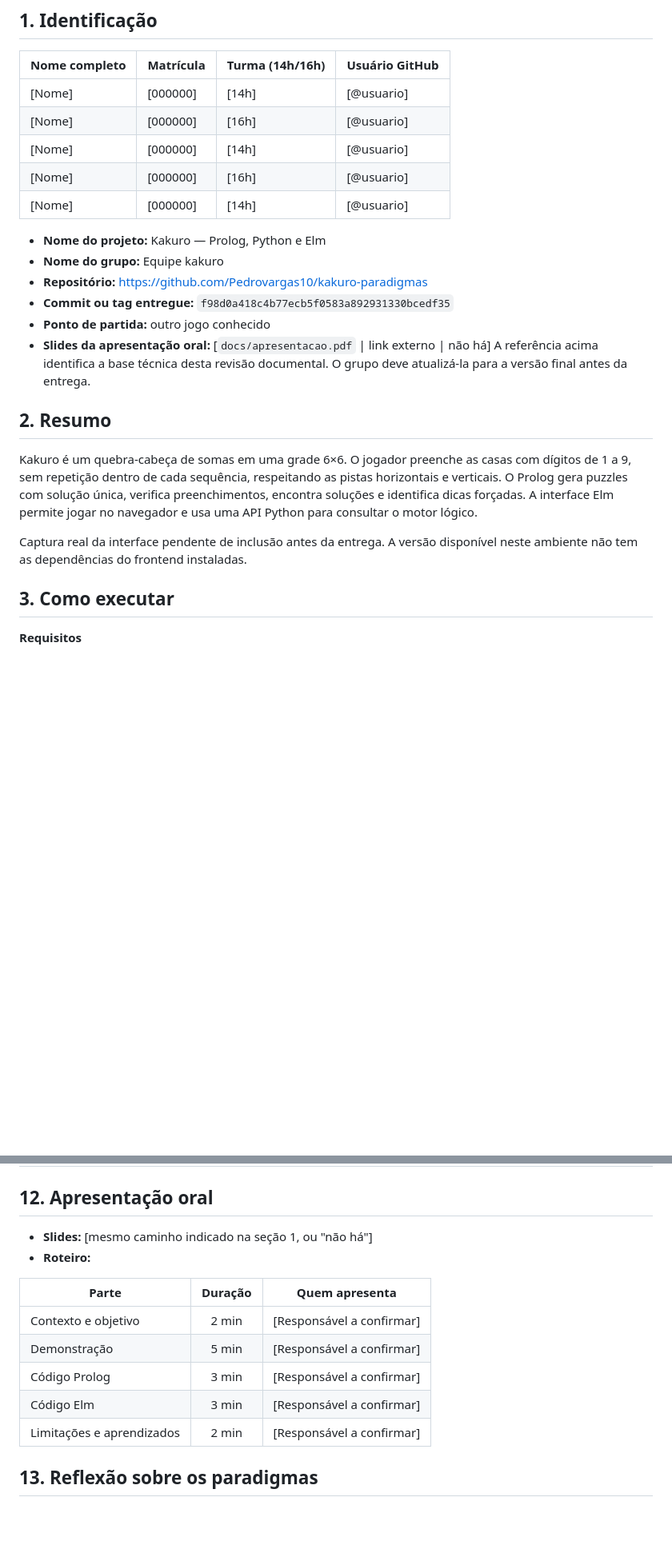
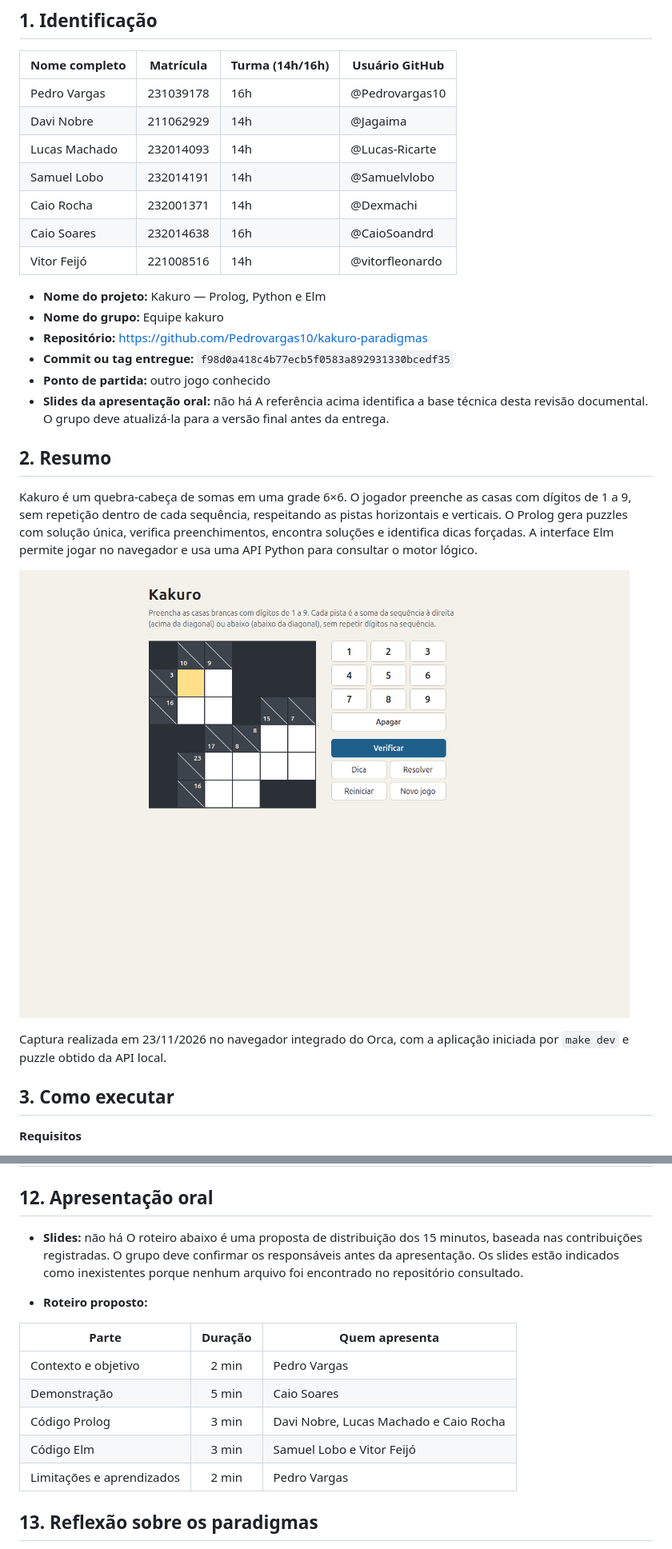
Before and after one commit to Pedrovargas10/kakuro-paradigmas, a Markdown page: RELATORIO.md, 2 parts joined by grey strips. Shown at 80% size. Rendered like a GitHub page; pictures changed too: docs/captura.png (added); blank space fills up the shorter version.

Commit message:
docs: completa identificação e adiciona captura real do jogo

```diff
--- a/RELATORIO.md
+++ b/RELATORIO.md
@@ -3,26 +3,30 @@
 ## 1. Identificação
 
 | Nome completo | Matrícula | Turma (14h/16h) | Usuário GitHub |
-|---------------|-----------|-----------------|----------------|
-| [Nome]        | [000000]  | [14h]           | [@usuario]     |
-| [Nome]        | [000000]  | [16h]           | [@usuario]     |
-| [Nome]        | [000000]  | [14h]           | [@usuario]     |
-| [Nome]        | [000000]  | [16h]           | [@usuario]     |
-| [Nome]        | [000000]  | [14h]           | [@usuario]     |
+|---|---|---|---|
+| Pedro Vargas | 231039178 | 16h | @Pedrovargas10 |
+| Davi Nobre | 211062929 | 14h | @Jagaima |
+| Lucas Machado | 232014093 | 14h | @Lucas-Ricarte |
+| Samuel Lobo | 232014191 | 14h | @Samuelvlobo |
+| Caio Rocha | 232001371 | 14h | @Dexmachi |
+| Caio Soares | 232014638 | 16h | @CaioSoandrd |
+| Vitor Feijó | 221008516 | 14h | @vitorfleonardo |
 
 - **Nome do projeto:** Kakuro — Prolog, Python e Elm
 - **Nome do grupo:** Equipe kakuro
 - **Repositório:** https://github.com/Pedrovargas10/kakuro-paradigmas
 - **Commit ou tag entregue:** `f98d0a418c4b77ecb5f0583a892931330bcedf35`
 - **Ponto de partida:** outro jogo conhecido
-- **Slides da apresentação oral:** [`docs/apresentacao.pdf` | link externo | não há]
+- **Slides da apresentação oral:** não há
 A referência acima identifica a base técnica desta revisão documental. O grupo deve atualizá-la para a versão final antes da entrega.
 
 ## 2. Resumo
 
 Kakuro é um quebra-cabeça de somas em uma grade 6×6. O jogador preenche as casas com dígitos de 1 a 9, sem repetição dentro de cada sequência, respeitando as pistas horizontais e verticais. O Prolog gera puzzles com solução única, verifica preenchimentos, encontra soluções e identifica dicas forçadas. A interface Elm permite jogar no navegador e usa uma API Python para consultar o motor lógico.
 
-Captura real da interface pendente de inclusão antes da entrega. A versão disponível neste ambiente não tem as dependências do frontend instaladas.
+![Interface real do Kakuro com puzzle gerado pelo backend](docs/captura.png)
+
+Captura realizada em 23/11/2026 no navegador integrado do Orca, com a aplicação iniciada por `make dev` e puzzle obtido da API local.
 
 ## 3. Como executar
 
@@ -264,16 +268,18 @@ Para a entrega Python: [Janus: chamadas Prolog a partir de Python](https://www.s
 
 ## 12. Apresentação oral
 
-- **Slides:** [mesmo caminho indicado na seção 1, ou "não há"]
-- **Roteiro:**
+- **Slides:** não há
+O roteiro abaixo é uma proposta de distribuição dos 15 minutos, baseada nas contribuições registradas. O grupo deve confirmar os responsáveis antes da apresentação. Os slides estão indicados como inexistentes porque nenhum arquivo foi encontrado no repositório consultado.
+
+- **Roteiro proposto:**
 
 | Parte | Duração | Quem apresenta |
 |-------|:-------:|----------------|
-| Contexto e objetivo | 2 min | [Responsável a confirmar] |
-| Demonstração | 5 min | [Responsável a confirmar] |
-| Código Prolog | 3 min | [Responsável a confirmar] |
-| Código Elm | 3 min | [Responsável a confirmar] |
-| Limitações e aprendizados | 2 min | [Responsável a confirmar] |
+| Contexto e objetivo | 2 min | Pedro Vargas |
+| Demonstração | 5 min | Caio Soares |
+| Código Prolog | 3 min | Davi Nobre, Lucas Machado e Caio Rocha |
+| Código Elm | 3 min | Samuel Lobo e Vitor Feijó |
+| Limitações e aprendizados | 2 min | Pedro Vargas |
 
 ## 13. Reflexão sobre os paradigmas
 
```
Also changed, not shown: other parts of RELATORIO.md (+8 -8 lines).
